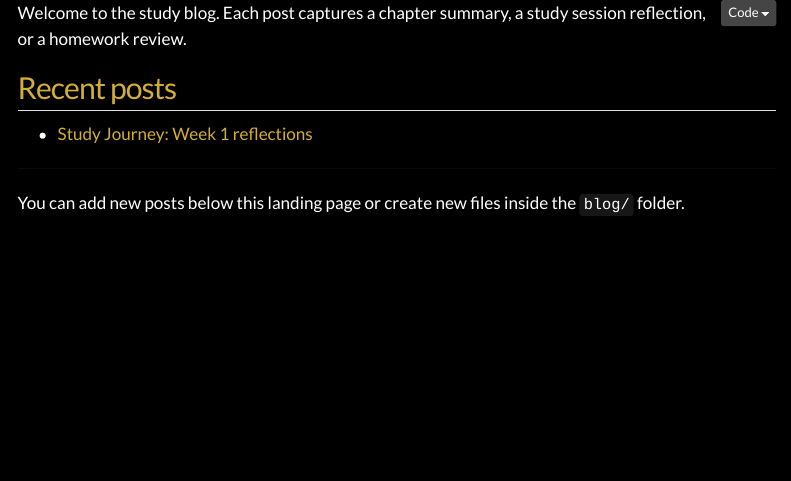
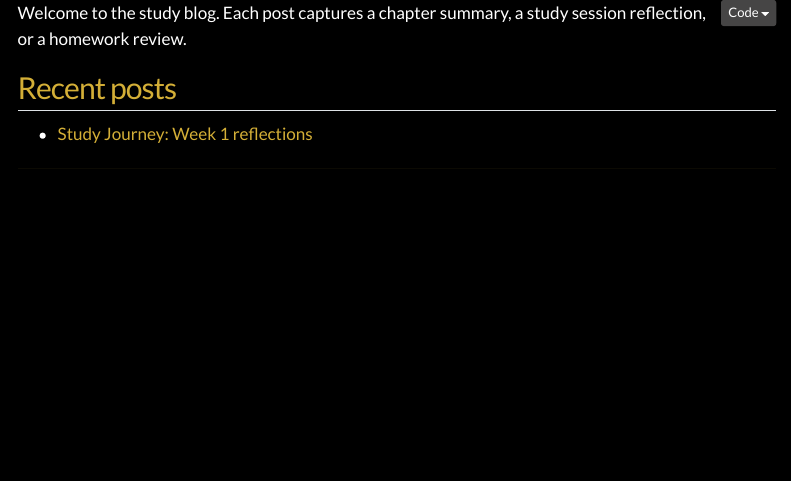
Before and after one commit to RexRowan/1B-Physics-for-Scientists-and-Engineers, a Quarto document (blog/index.qmd): the page in a window 1100 px wide, from its top. Rendered offline with R 4.5, knitr and Pandoc in place of Quarto, with nearby package versions; menus at the side of the page are left out.

Commit message:
docs: remove blog landing footer text

```diff
--- a/blog/index.qmd
+++ b/blog/index.qmd
@@ -13,5 +13,3 @@ Welcome to the study blog. Each post captures a chapter summary, a study session
 - [Study Journey: Week 1 reflections](2026-06-08-study-journey.qmd)
 
 ---
-
-You can add new posts below this landing page or create new files inside the `blog/` folder.
```
